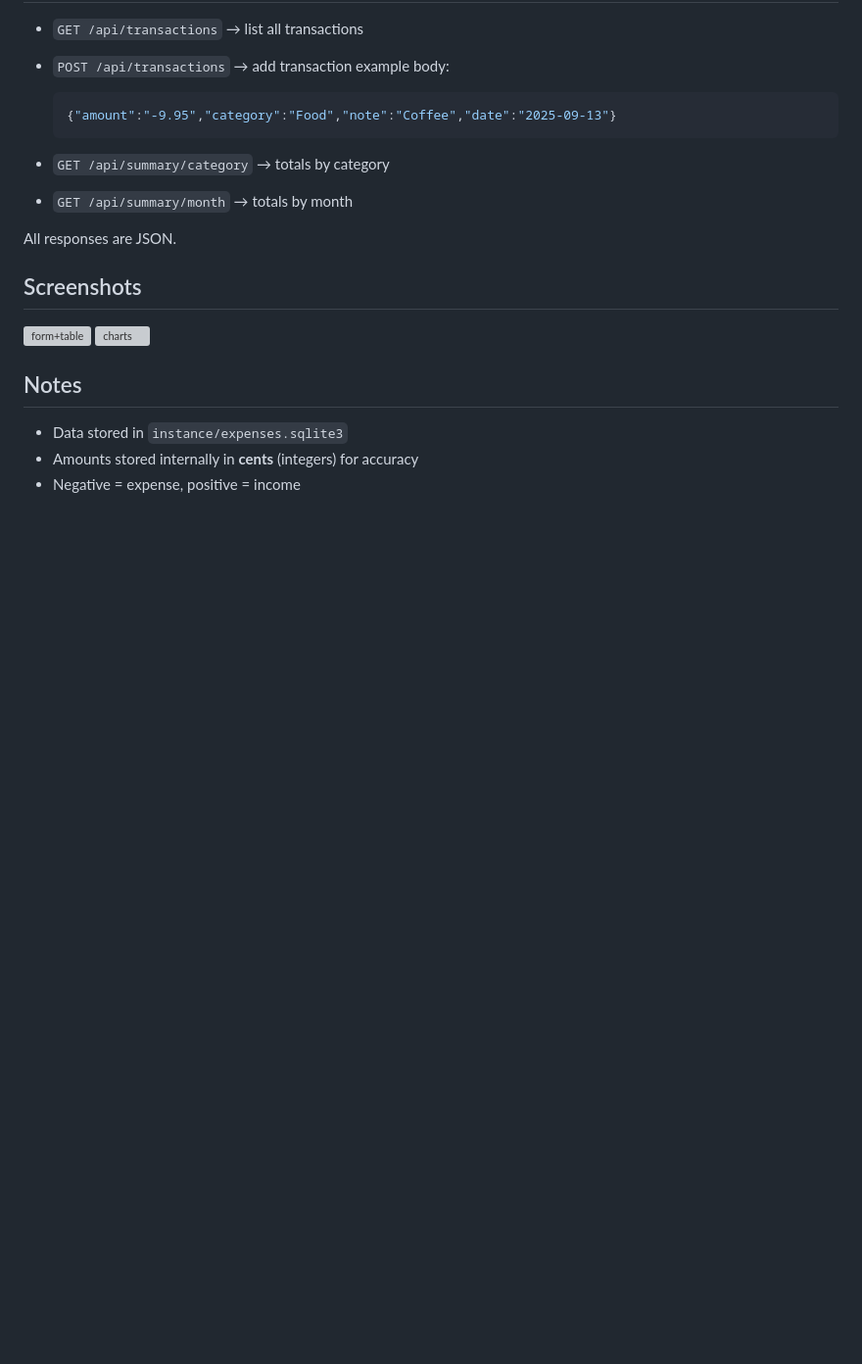
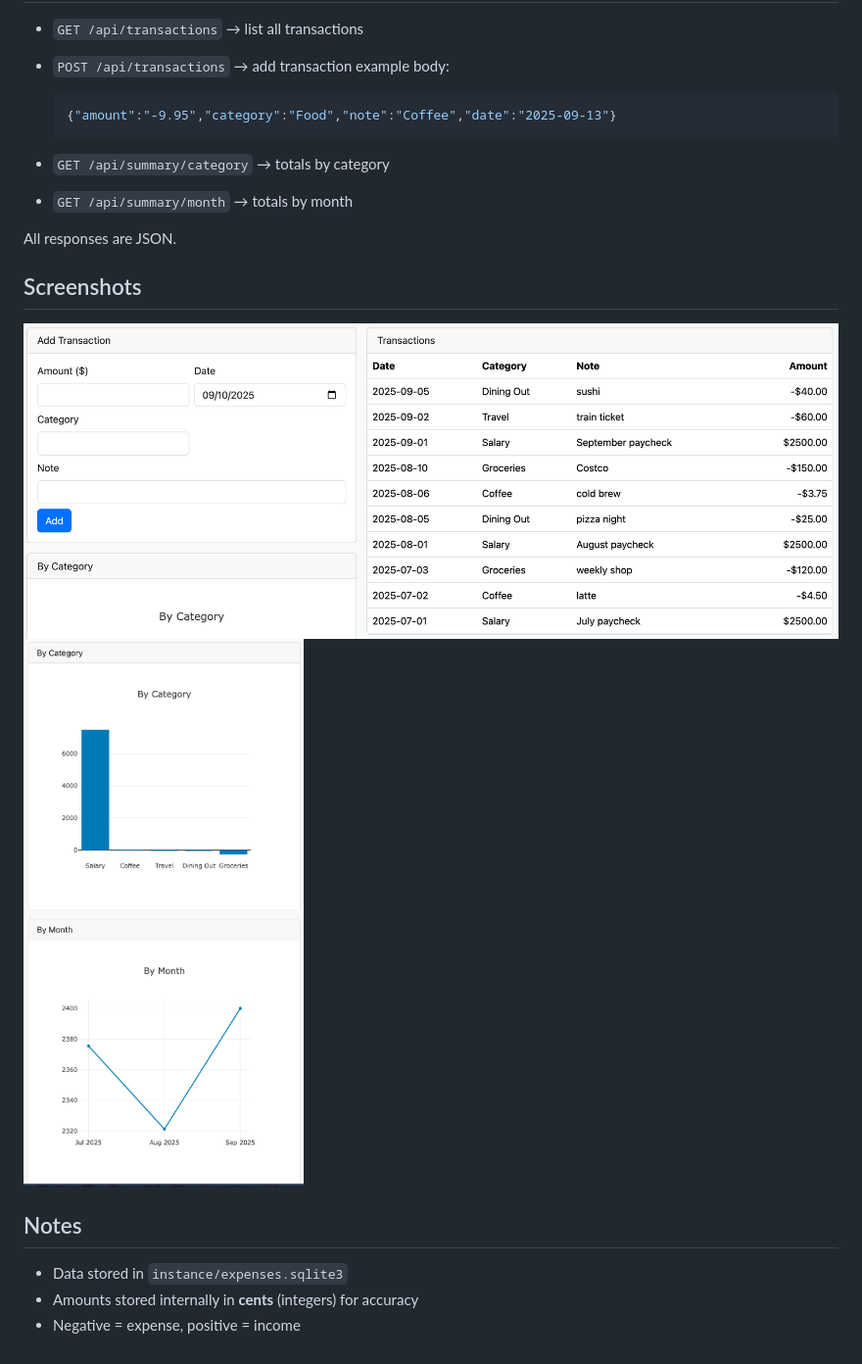
Before and after one commit to Qu1nn1/expense-tracker, a Markdown page: README.md, the part around the change. Shown: that part at 98% size. GitHub-like rendering; pictures changed too: docs/charts.png (added), docs/form+table.png (added); blank space fills up the shorter version; grey boxes are pictures that could not be loaded.

Commit message:
docs: add screenshots

```diff
--- a/README.md
+++ b/README.md
@@ -53,8 +53,8 @@ All responses are JSON.
 
 ## Screenshots
 
-![form+table](docs/screen-form.png)
-![charts](docs/screen-charts.png)
+![form+table](docs/form+table.png)
+![charts](docs/charts.png)
 
 ## Notes
 
```
